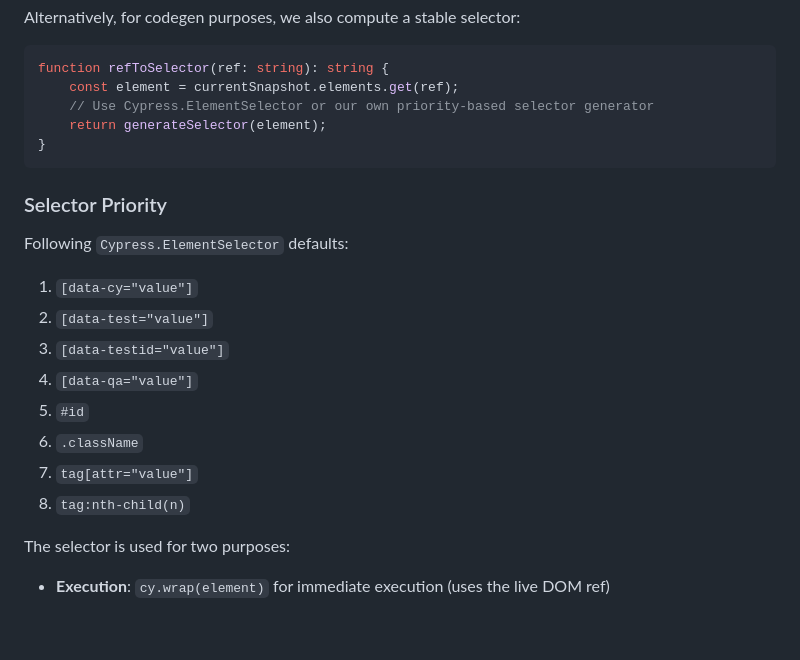
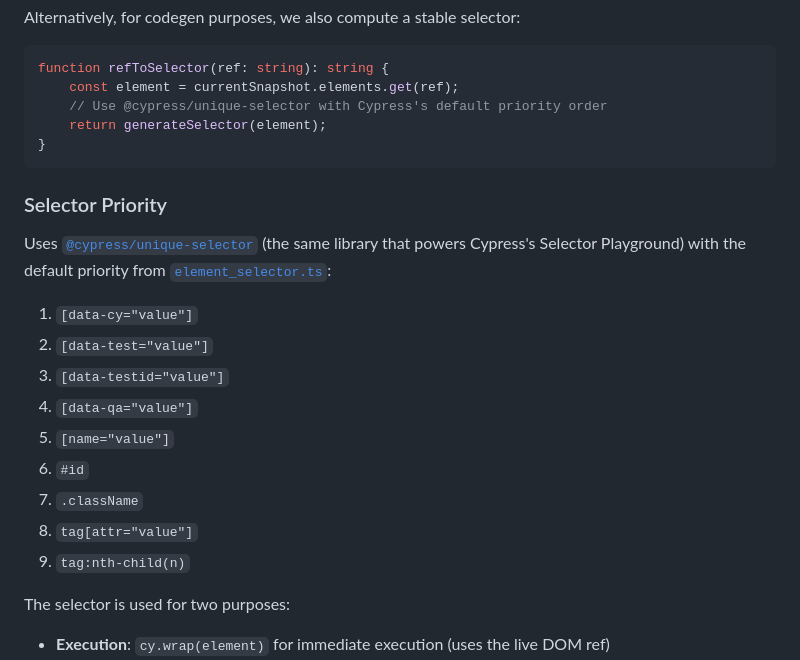
Before and after one commit to kylehgc/cypress-cli, a Markdown page: docs/COMMANDS.md, the part around the change. Rendered like a GitHub page; blank space fills up the shorter version.

````diff
--- a/docs/COMMANDS.md
+++ b/docs/COMMANDS.md
@@ -200,23 +200,26 @@ Alternatively, for codegen purposes, we also compute a stable selector:
 ```typescript
 function refToSelector(ref: string): string {
 	const element = currentSnapshot.elements.get(ref);
-	// Use Cypress.ElementSelector or our own priority-based selector generator
+	// Use @cypress/unique-selector with Cypress's default priority order
 	return generateSelector(element);
 }
 ```
 
 ### Selector Priority
 
-Following `Cypress.ElementSelector` defaults:
+Uses [`@cypress/unique-selector`](https://github.com/cypress-io/unique-selector)
+(the same library that powers Cypress's Selector Playground) with the default
+priority from [`element_selector.ts`](https://github.com/cypress-io/cypress/blob/develop/packages/driver/src/cypress/element_selector.ts):
 
 1. `[data-cy="value"]`
 2. `[data-test="value"]`
 3. `[data-testid="value"]`
 4. `[data-qa="value"]`
-5. `#id`
-6. `.className`
-7. `tag[attr="value"]`
-8. `tag:nth-child(n)`
+5. `[name="value"]`
+6. `#id`
+7. `.className`
+8. `tag[attr="value"]`
+9. `tag:nth-child(n)`
 
 The selector is used for two purposes:
 
````
Also changed, not shown: ARCHITECTURE.md (+30 -2 lines).
